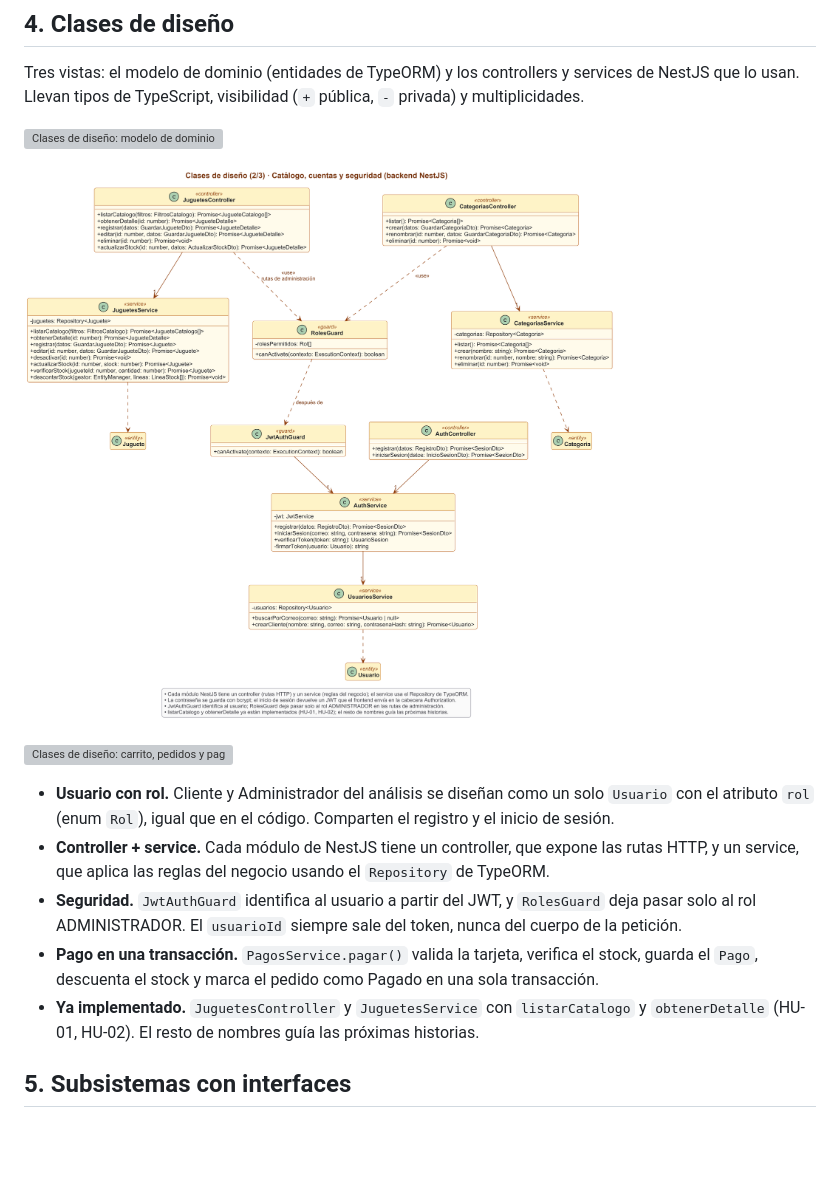
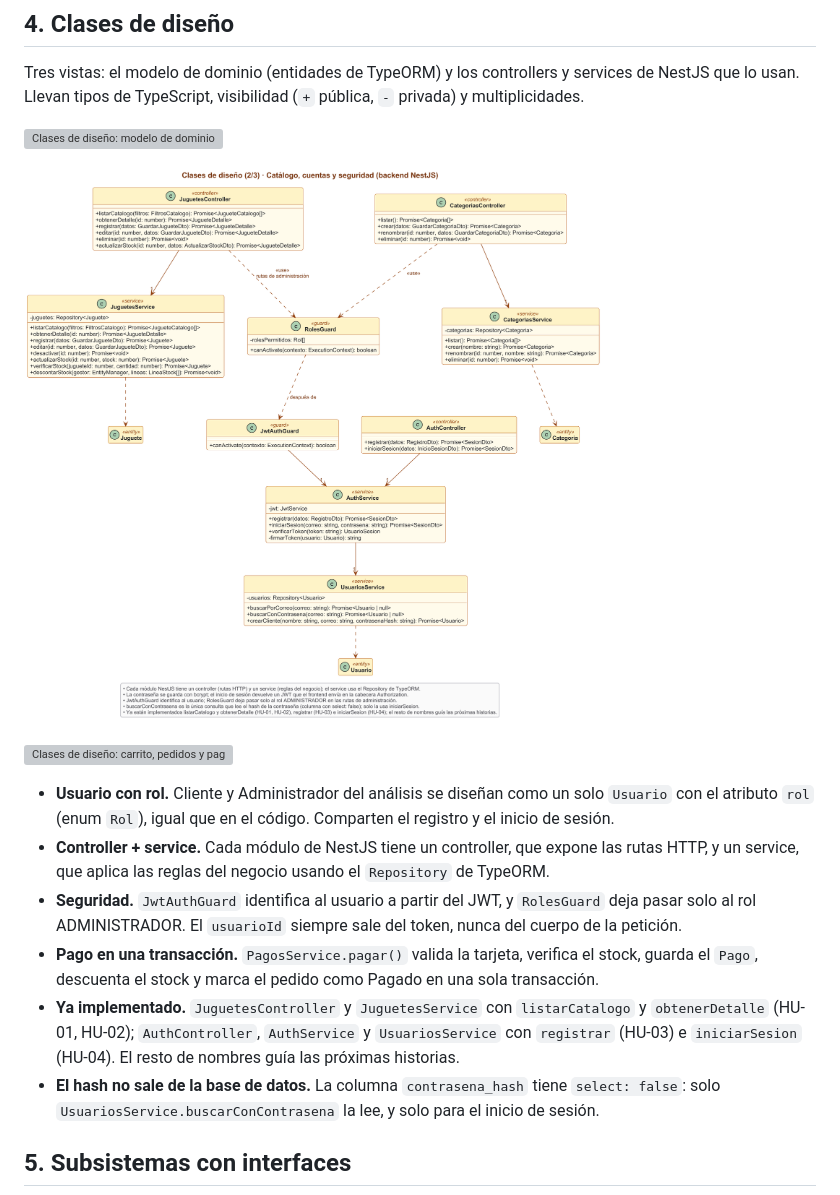
Before and after one commit to joseriverago/el-trompo-feliz, a Markdown page: docs/uml/README.md, the part around the change. GitHub-like rendering; pictures changed too: docs/uml/png/04b-clases-diseno-catalogo-cuentas.png; blank space fills up the shorter version; grey boxes are pictures that could not be loaded.

```diff
--- a/docs/uml/README.md
+++ b/docs/uml/README.md
@@ -79,7 +79,8 @@ Tres vistas: el modelo de dominio (entidades de TypeORM) y los controllers y ser
 - **Controller + service.** Cada módulo de NestJS tiene un controller, que expone las rutas HTTP, y un service, que aplica las reglas del negocio usando el `Repository` de TypeORM.
 - **Seguridad.** `JwtAuthGuard` identifica al usuario a partir del JWT, y `RolesGuard` deja pasar solo al rol ADMINISTRADOR. El `usuarioId` siempre sale del token, nunca del cuerpo de la petición.
 - **Pago en una transacción.** `PagosService.pagar()` valida la tarjeta, verifica el stock, guarda el `Pago`, descuenta el stock y marca el pedido como Pagado en una sola transacción.
-- **Ya implementado.** `JuguetesController` y `JuguetesService` con `listarCatalogo` y `obtenerDetalle` (HU-01, HU-02). El resto de nombres guía las próximas historias.
+- **Ya implementado.** `JuguetesController` y `JuguetesService` con `listarCatalogo` y `obtenerDetalle` (HU-01, HU-02); `AuthController`, `AuthService` y `UsuariosService` con `registrar` (HU-03) e `iniciarSesion` (HU-04). El resto de nombres guía las próximas historias.
+- **El hash no sale de la base de datos.** La columna `contrasena_hash` tiene `select: false`: solo `UsuariosService.buscarConContrasena` la lee, y solo para el inicio de sesión.
 
 ## 5. Subsistemas con interfaces
 
```
Also changed, not shown: backend/README.md (+1 -0 lines), docs/evidencias/sprint-2/h04-01-jira-etf11-en-curso.png (added), docs/uml/png/05b-subsistemas-operaciones.png, 10 other files.
